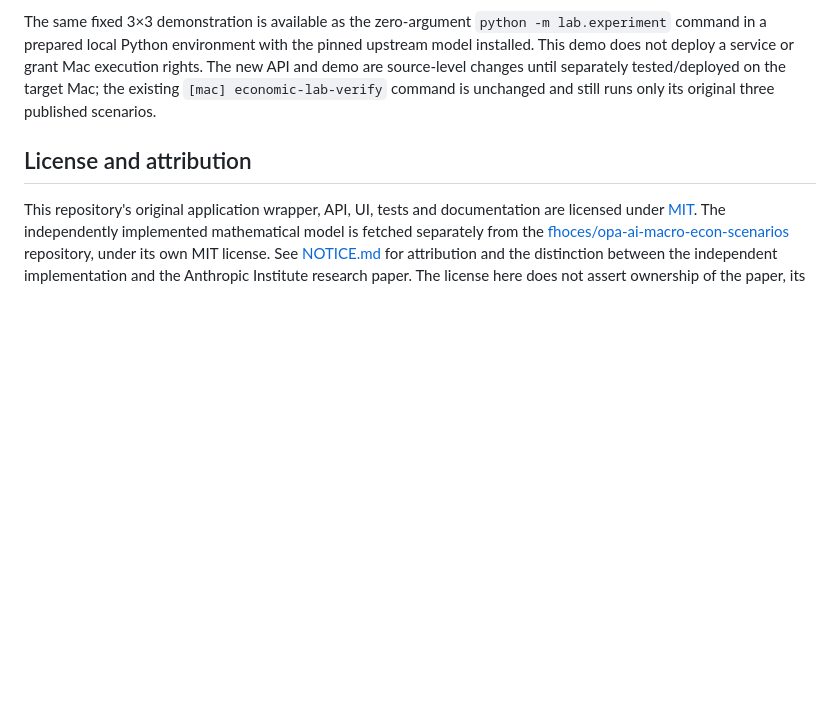
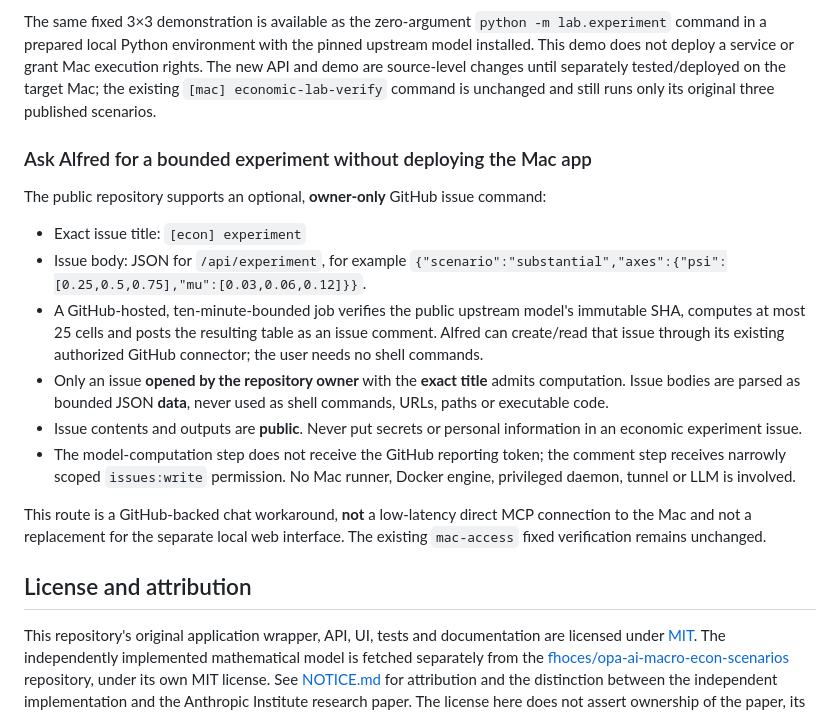
Before and after one commit to Dmitry-dev-pet/truthrail-economic-lab, a Markdown page: README.md, the part around the change. Rendered like a GitHub page; blank space fills up the shorter version.

Commit message:
Document owner-only chat-driven public economic experiments

```diff
--- a/README.md
+++ b/README.md
@@ -86,6 +86,30 @@ changes until separately tested/deployed on the target Mac; the existing
 `[mac] economic-lab-verify` command is unchanged and still runs only its
 original three published scenarios.
 
+### Ask Alfred for a bounded experiment without deploying the Mac app
+
+The public repository supports an optional, **owner-only** GitHub issue command:
+
+- Exact issue title: `[econ] experiment`
+- Issue body: JSON for `/api/experiment`, for example
+  `{"scenario":"substantial","axes":{"psi":[0.25,0.5,0.75],"mu":[0.03,0.06,0.12]}}`.
+- A GitHub-hosted, ten-minute-bounded job verifies the public upstream model's
+  immutable SHA, computes at most 25 cells and posts the resulting table as
+  an issue comment. Alfred can create/read that issue through its existing
+  authorized GitHub connector; the user needs no shell commands.
+- Only an issue **opened by the repository owner** with the **exact title**
+  admits computation. Issue bodies are parsed as bounded JSON **data**,
+  never used as shell commands, URLs, paths or executable code.
+- Issue contents and outputs are **public**. Never put secrets or personal
+  information in an economic experiment issue.
+- The model-computation step does not receive the GitHub reporting token;
+  the comment step receives narrowly scoped `issues:write` permission.
+  No Mac runner, Docker engine, privileged daemon, tunnel or LLM is involved.
+
+This route is a GitHub-backed chat workaround, **not** a low-latency direct
+MCP connection to the Mac and not a replacement for the separate local web
+interface. The existing `mac-access` fixed verification remains unchanged.
+
 ## License and attribution
 
 This repository's original application wrapper, API, UI, tests and documentation
```
